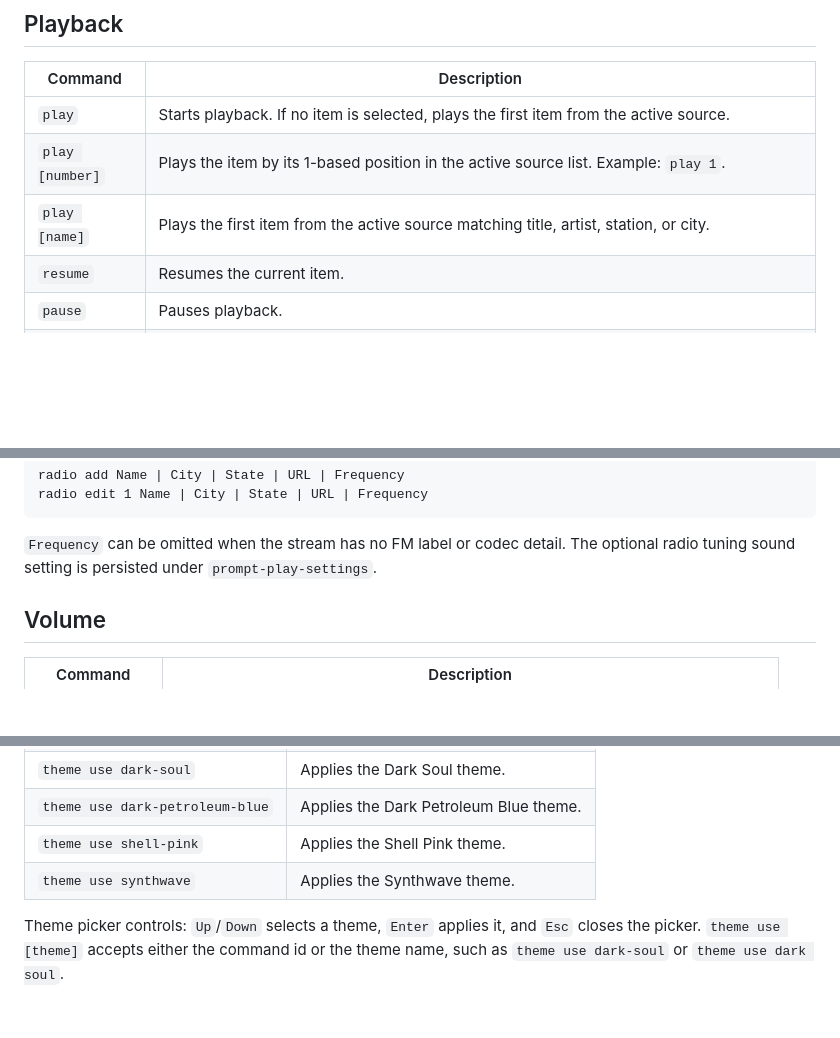
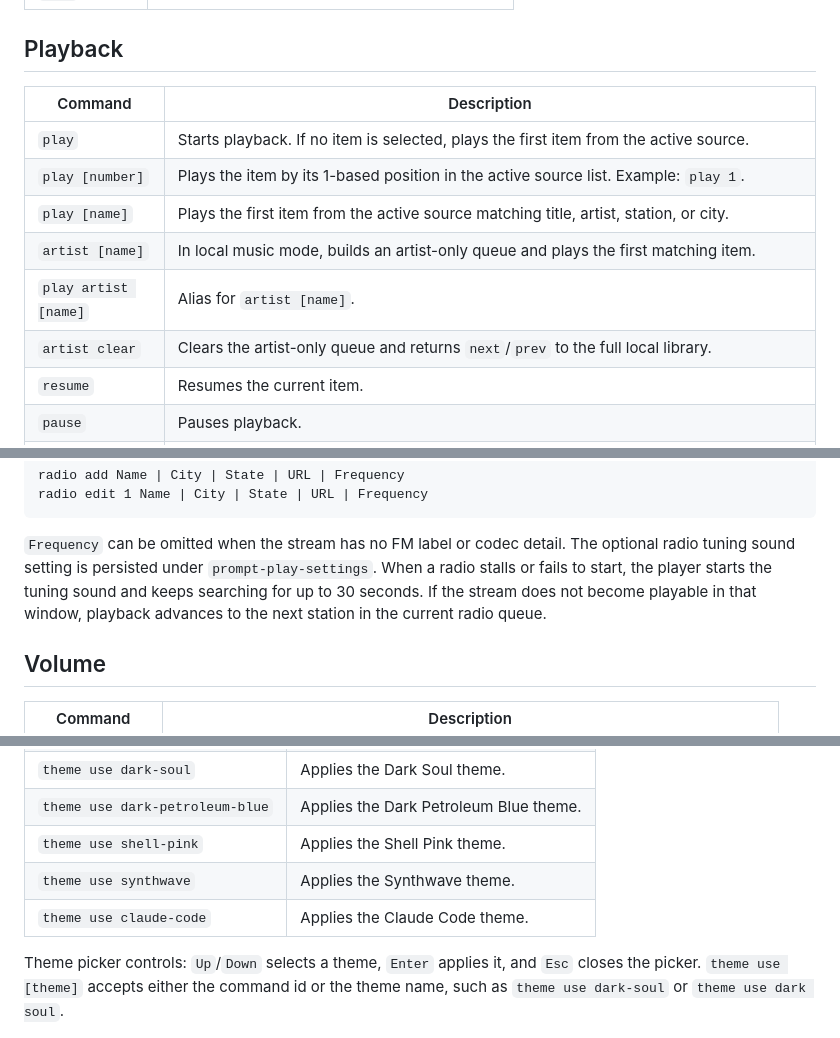
Before and after one commit to devevandro/prompt-play, a Markdown page: commands.md, 3 parts joined by grey strips. Rendered like a GitHub page; blank space fills up the shorter version.

Commit message:
feat: enhance command documentation with new artist queue commands and radio tuning behavior

```diff
--- a/commands.md
+++ b/commands.md
@@ -19,6 +19,9 @@ Reference for commands accepted by the Prompt Play terminal input.
 | `play` | Starts playback. If no item is selected, plays the first item from the active source. |
 | `play [number]` | Plays the item by its 1-based position in the active source list. Example: `play 1`. |
 | `play [name]` | Plays the first item from the active source matching title, artist, station, or city. |
+| `artist [name]` | In local music mode, builds an artist-only queue and plays the first matching item. |
+| `play artist [name]` | Alias for `artist [name]`. |
+| `artist clear` | Clears the artist-only queue and returns `next`/`prev` to the full local library. |
 | `resume` | Resumes the current item. |
 | `pause` | Pauses playback. |
 | `stop` | Pauses playback. |
@@ -110,6 +113,9 @@ radio edit 1 Name | City | State | URL | Frequency
 
 `Frequency` can be omitted when the stream has no FM label or codec detail. The
 optional radio tuning sound setting is persisted under `prompt-play-settings`.
+When a radio stalls or fails to start, the player starts the tuning sound and
+keeps searching for up to 30 seconds. If the stream does not become playable in
+that window, playback advances to the next station in the current radio queue.
 
 ## Volume
 
@@ -192,6 +198,7 @@ for `MediaElementAudioSource`.
 | `theme use dark-petroleum-blue` | Applies the Dark Petroleum Blue theme. |
 | `theme use shell-pink` | Applies the Shell Pink theme. |
 | `theme use synthwave` | Applies the Synthwave theme. |
+| `theme use claude-code` | Applies the Claude Code theme. |
 
 Theme picker controls: `Up`/`Down` selects a theme, `Enter` applies it, and
 `Esc` closes the picker. `theme use [theme]` accepts either the command id or
```
